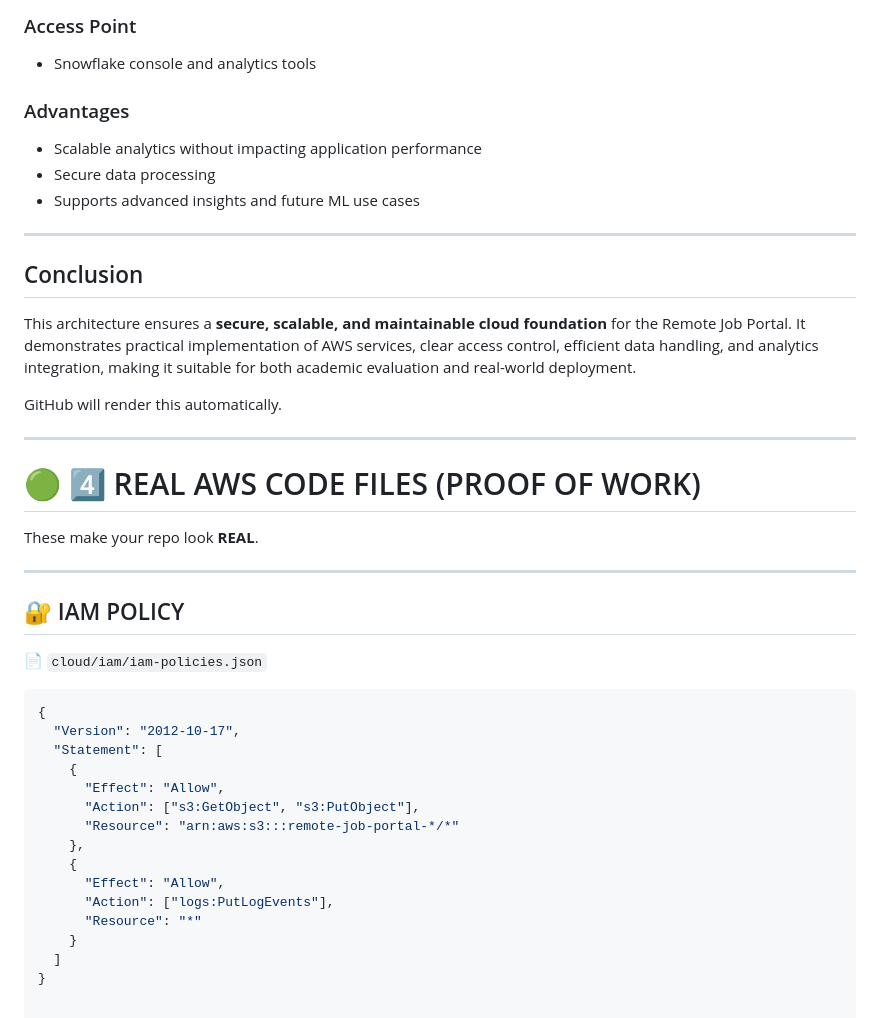
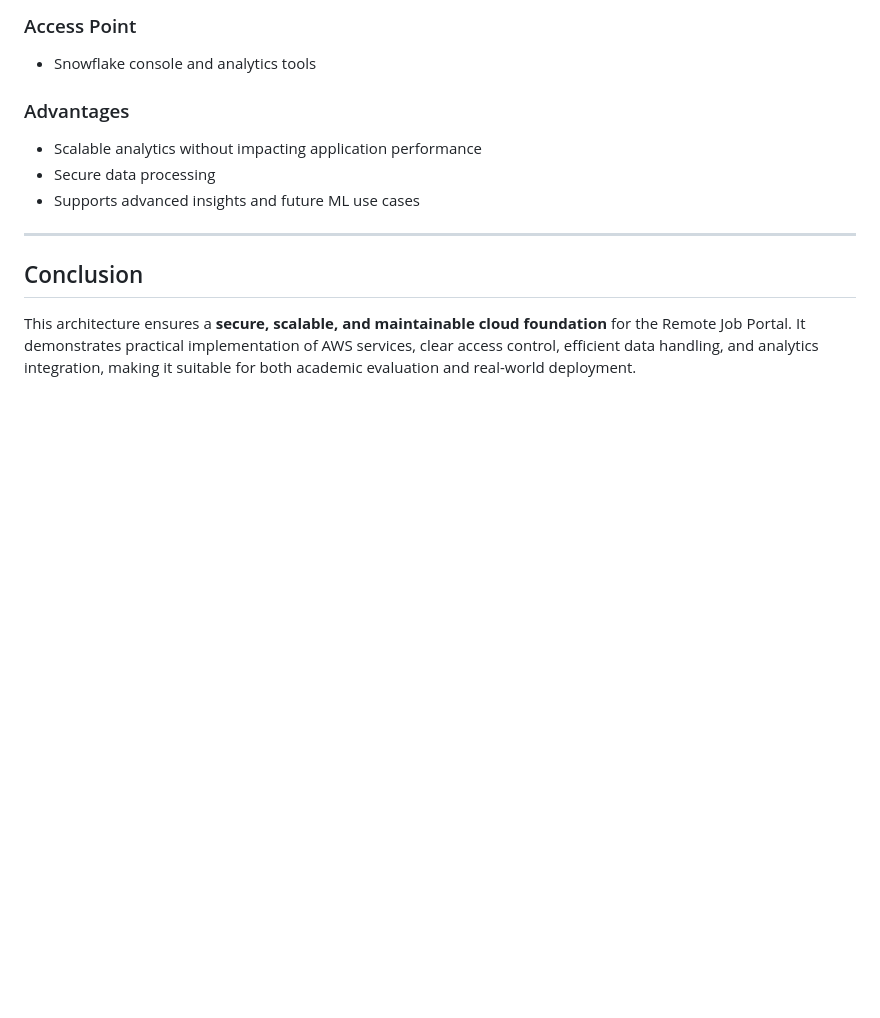
Before and after one commit to DARSHAN0603NA/Remote--Staffing-System-Project, a Markdown page: cloud/architecture/architecture-notes.md, the part around the change. Rendered like a GitHub page; blank space fills up the shorter version.

````diff
--- a/cloud/architecture/architecture-notes.md
+++ b/cloud/architecture/architecture-notes.md
@@ -176,38 +176,3 @@ User
 ## Conclusion
 
 This architecture ensures a **secure, scalable, and maintainable cloud foundation** for the Remote Job Portal. It demonstrates practical implementation of AWS services, clear access control, efficient data handling, and analytics integration, making it suitable for both academic evaluation and real-world deployment.
-
-
-
-
-
-GitHub will render this automatically.
-
----
-
-# 🟢 4️⃣ REAL AWS CODE FILES (PROOF OF WORK)
-
-These make your repo look **REAL**.
-
----
-
-## 🔐 IAM POLICY
-
-📄 `cloud/iam/iam-policies.json`
-
-```json
-{
-  "Version": "2012-10-17",
-  "Statement": [
-    {
-      "Effect": "Allow",
-      "Action": ["s3:GetObject", "s3:PutObject"],
-      "Resource": "arn:aws:s3:::remote-job-portal-*/*"
-    },
-    {
-      "Effect": "Allow",
-      "Action": ["logs:PutLogEvents"],
-      "Resource": "*"
-    }
-  ]
-}
````
